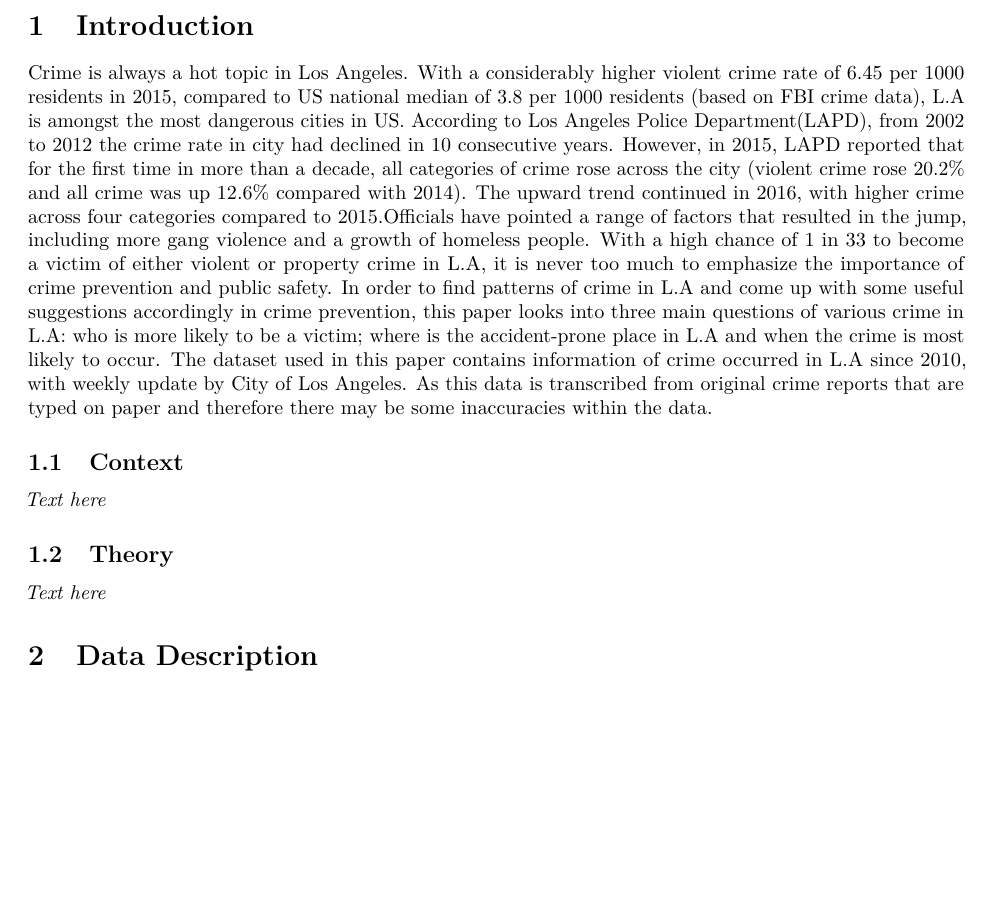
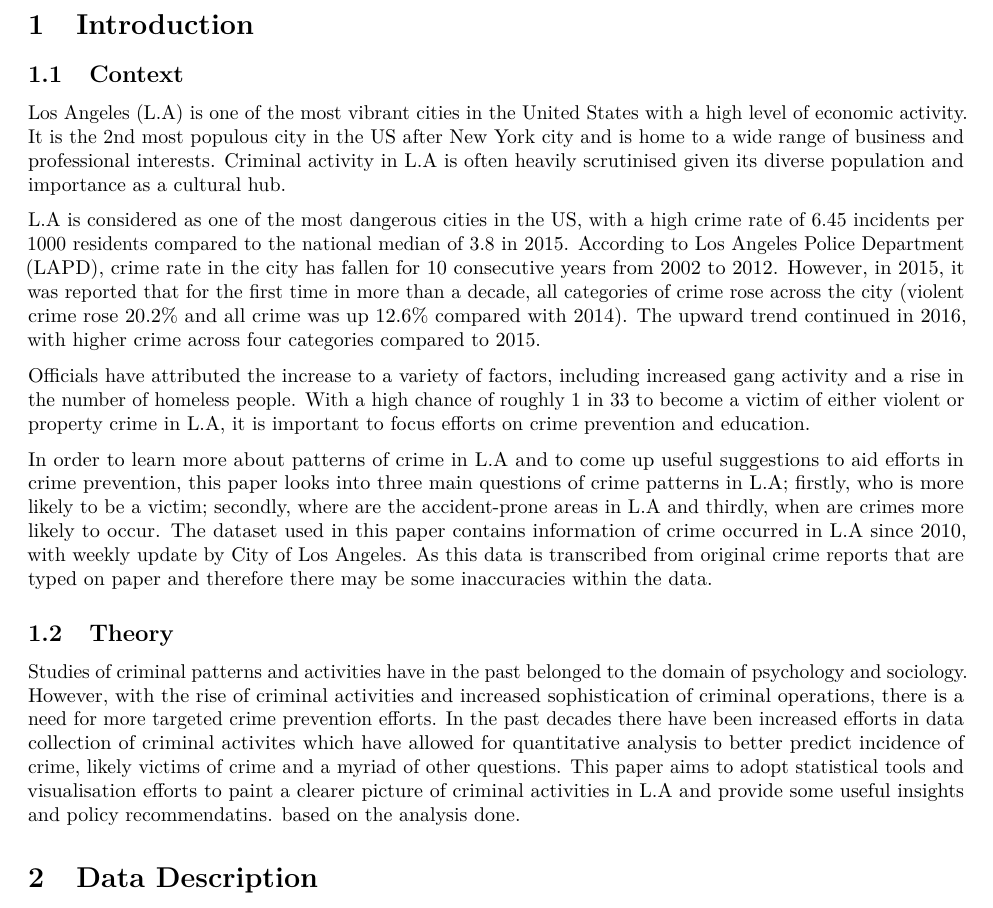
Before and after one commit to andourb/CrimeLAProject, an R Markdown document (Final Report.Rmd): part of page 2 of 9, cut so that both start at the same text, the shorter picture padded with empty space. Rendered offline with R 4.5, knitr and Pandoc, then LaTeX, with nearby package versions; some code elsewhere in the file could not run offline.

Commit message:
Update Final Report.Rmd
edited intro and theory

```diff
--- a/Final Report.Rmd
+++ b/Final Report.Rmd
@@ -28,16 +28,19 @@ crime_data<-read.csv("data/clean_data.csv")
 Introduction
 =====================
 
-Crime is always a hot topic in Los Angeles. With a considerably higher violent crime rate of 6.45 per 1000 residents in 2015, compared to US national median of 3.8 per 1000 residents (based on FBI crime data), L.A is amongst the most dangerous cities in US. According to Los Angeles Police Department(LAPD), from 2002 to 2012 the crime rate in city had declined in 10 consecutive years. However, in 2015, LAPD reported that for the first time in more than a decade, all categories of crime rose across the city (violent crime rose 20.2% and all crime was up 12.6% compared with 2014). The upward trend continued in 2016, with higher crime across four categories compared to 2015.Officials have pointed a range of factors that resulted in the jump, including more gang violence and a growth of homeless people. With a high chance of 1 in 33 to become a victim of either violent or property crime in L.A, it is never too much to emphasize the importance of crime prevention and public safety. In order to find patterns of crime in L.A and come up with some useful suggestions accordingly in crime prevention, this paper looks into three main questions of various crime in L.A: who is more likely to be a victim; where is the accident-prone place in L.A and when the crime is most likely to occur. The dataset used in this paper contains information of crime occurred in L.A since 2010, with weekly update by City of Los Angeles. As this data is transcribed from original crime reports that are typed on paper and therefore there may be some inaccuracies within the data.
+Context
+---------------------
+Los Angeles (L.A) is one of the most vibrant cities in the United States with a high level of economic activity. It is the 2nd most populous city in the US after New York city and is home to a wide range of business and professional interests. Criminal activity in L.A is often heavily scrutinised given its diverse population and importance as a cultural hub.
 
-Context
--------------------
-_Text here_
+L.A is considered as one of the most dangerous cities in the US, with a high crime rate of 6.45 incidents per 1000 residents compared to the national median of 3.8 in 2015. According to Los Angeles Police Department (LAPD), crime rate in the city has fallen for 10 consecutive years from 2002 to 2012. However, in 2015, it was reported that for the first time in more than a decade, all categories of crime rose across the city (violent crime rose 20.2% and all crime was up 12.6% compared with 2014). The upward trend continued in 2016, with higher crime across four categories compared to 2015.
+
+Officials have attributed the increase to a variety of factors, including increased gang activity and a rise in the number of homeless people. With a high chance of roughly 1 in 33 to become a victim of either violent or property crime in L.A, it is important to focus efforts on crime prevention and education.
+
+In order to learn more about patterns of crime in L.A and to come up useful suggestions to aid efforts in crime prevention, this paper looks into three main questions of crime patterns in L.A; firstly, who is more likely to be a victim; secondly, where are the accident-prone areas in L.A and thirdly, when are crimes more likely to occur. The dataset used in this paper contains information of crime occurred in L.A since 2010, with weekly update by City of Los Angeles. As this data is transcribed from original crime reports that are typed on paper and therefore there may be some inaccuracies within the data.
 
 Theory
 -------------------
-_Text here_
-
+Studies of criminal patterns and activities have in the past belonged to the domain of psychology and sociology. However, with the rise of criminal activities and increased sophistication of criminal operations, there is a need for more targeted crime prevention efforts. In the past decades there have been increased efforts in data collection of criminal activites which have allowed for quantitative analysis to better predict incidence of crime, likely victims of crime and a myriad of other questions. This paper aims to adopt statistical tools and visualisation efforts to paint a clearer picture of criminal activities in L.A and provide some useful insights and policy recommendatins. based on the analysis done.
 
 Data Description
 =====================
```
